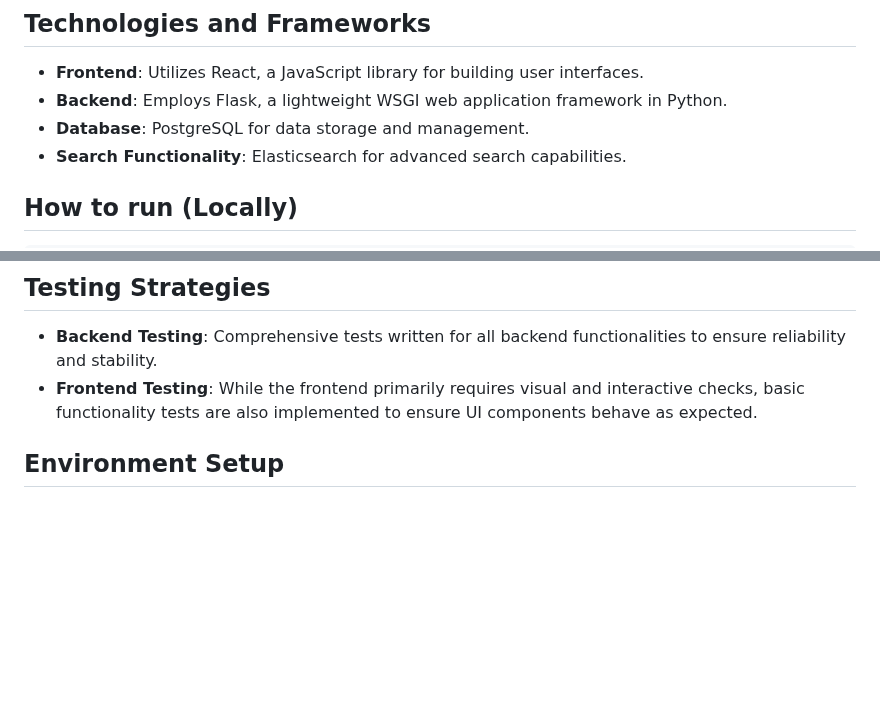
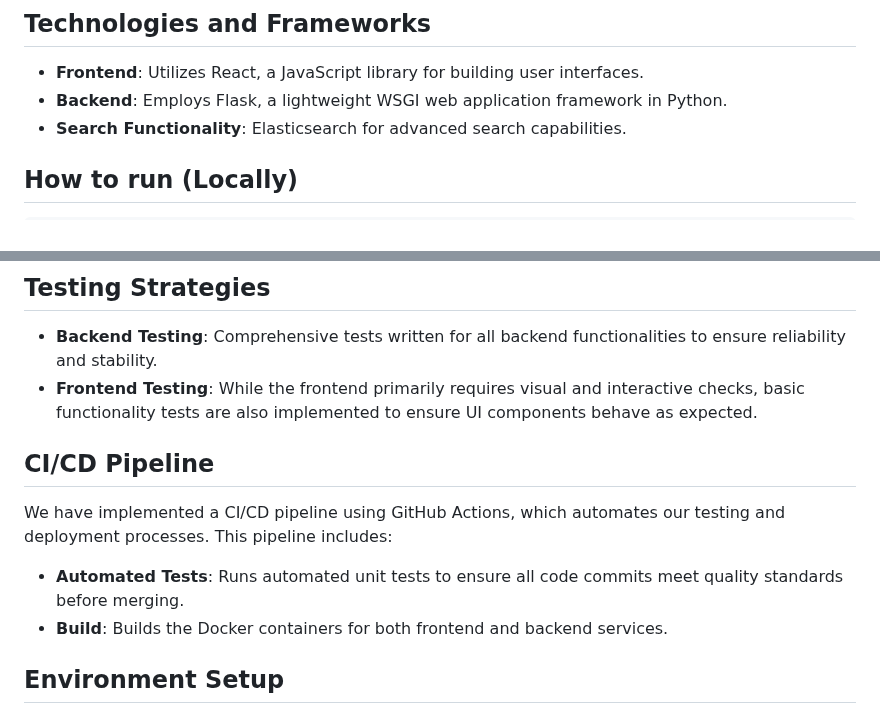
Before and after one commit to shivanshudwivedi/DexM-Movies, a Markdown page: README.md, 2 parts joined by grey strips. GitHub-like rendering; blank space fills up the shorter version.

```diff
--- a/README.md
+++ b/README.md
@@ -33,7 +33,6 @@ Our team consists of a diverse group of students from various backgrounds and ac
 
 - **Frontend**: Utilizes React, a JavaScript library for building user interfaces.
 - **Backend**: Employs Flask, a lightweight WSGI web application framework in Python.
-- **Database**: PostgreSQL for data storage and management.
 - **Search Functionality**: Elasticsearch for advanced search capabilities.
 
 ## How to run (Locally)
@@ -76,6 +75,14 @@ docker run -p 5173:5173 website
 - **Backend Testing**: Comprehensive tests written for all backend functionalities to ensure reliability and stability.
 - **Frontend Testing**: While the frontend primarily requires visual and interactive checks, basic functionality tests are also implemented to ensure UI components behave as expected.
 
+
+## CI/CD Pipeline
+
+We have implemented a CI/CD pipeline using GitHub Actions, which automates our testing and deployment processes. This pipeline includes:
+
+- **Automated Tests**: Runs automated unit tests to ensure all code commits meet quality standards before merging.
+- **Build**: Builds the Docker containers for both frontend and backend services.
+
 ## Environment Setup
 
 To set up the application, create an `.env` file based on the `.env.example` template and fill in the `API_KEY` variable with your TMDB API access token.
```
